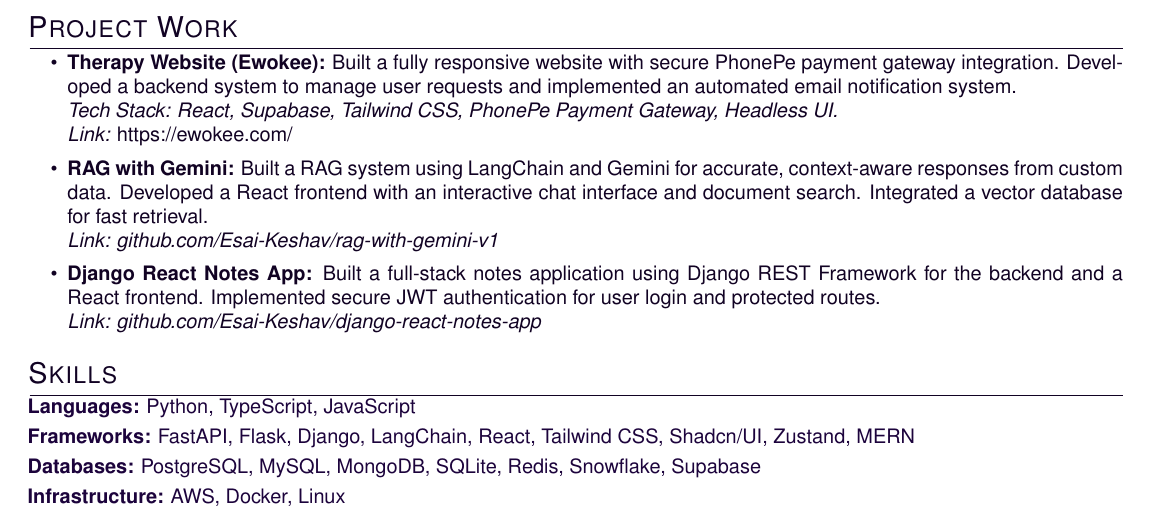
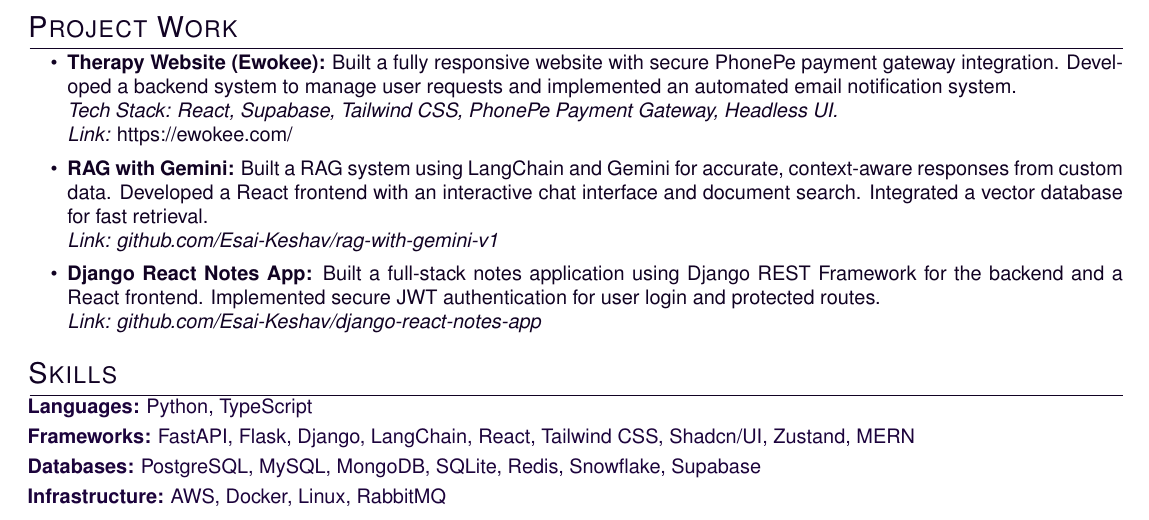
Before and after one commit to Esai-Keshav/resume-builder, a LaTeX CV (resume.tex): part of the page, cut so that both start at the same text. Compiled offline with pdfLaTeX.

Commit message:
Added rabbitmq

```diff
--- a/resume.tex
+++ b/resume.tex
@@ -46,7 +46,6 @@
 \usepackage[unicode, draft=false, hidelinks]{hyperref}
 
 \color[HTML]{110223}
-\addbibresource{citations.bib}
 \setlength\bibitemsep{1em}
 
 %for social icons
@@ -167,9 +166,9 @@
 
 % SKILLS
 \section{Skills}
-\color[HTML]{1C033C}\textbf{Languages:} Python, TypeScript, JavaScript \\[3pt]
+\color[HTML]{1C033C}\textbf{Languages:} Python, TypeScript \\[3pt]
 \color[HTML]{1C033C}\textbf{Frameworks:} FastAPI, Flask, Django, LangChain, React, Tailwind CSS, Shadcn/UI, Zustand, MERN\\[3pt]
 \color[HTML]{1C033C}\textbf{Databases:} PostgreSQL, MySQL, MongoDB, SQLite, Redis, Snowflake, Supabase\\[3pt]
-\color[HTML]{1C033C}\textbf{Infrastructure:} AWS, Docker, Linux\\[3pt]
+\color[HTML]{1C033C}\textbf{Infrastructure:} AWS, Docker, Linux, RabbitMQ\\[3pt]
 
 \end{document}
```
Also changed, not shown: 1 other file.
